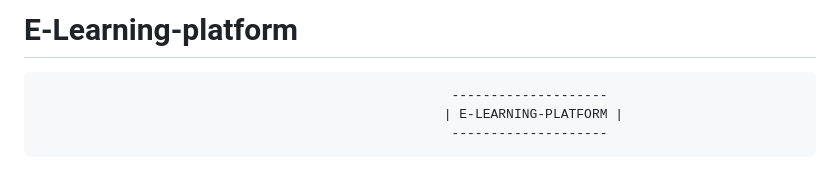
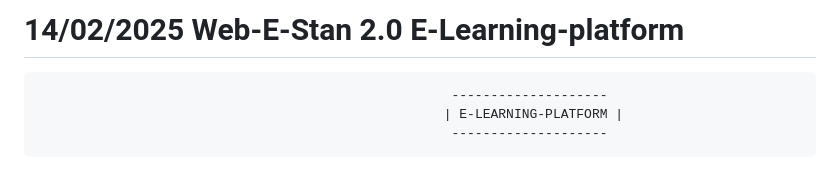
Before and after one commit to DhruveshOm/E-Learning-platform, a Markdown page: README.md, the part around the change. Drawn GitHub-style.

```diff
--- a/README.md
+++ b/README.md
@@ -1,4 +1,4 @@
-# E-Learning-platform
+# 14/02/2025 Web-E-Stan 2.0 E-Learning-platform
                                                          --------------------
                                                         | E-LEARNING-PLATFORM |
                                                          --------------------
```
